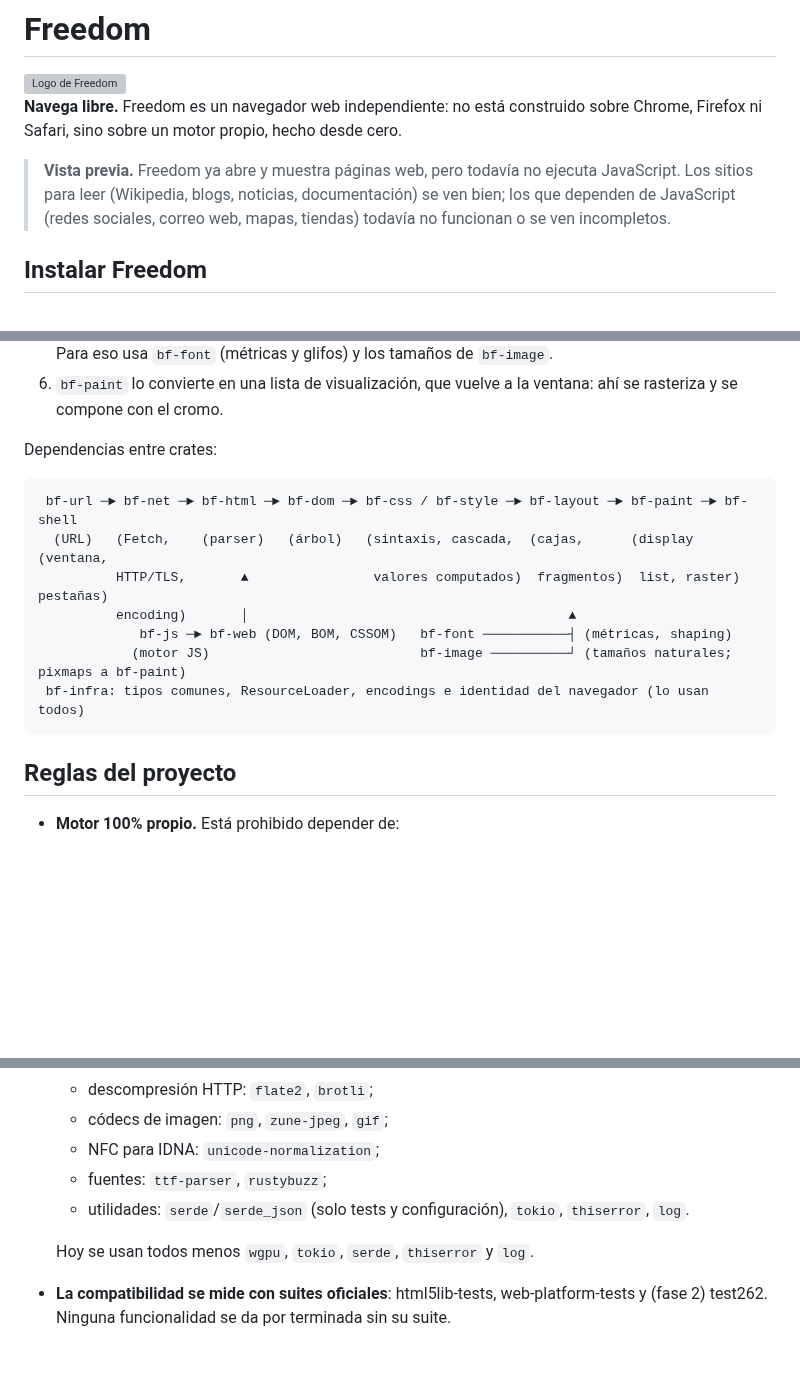
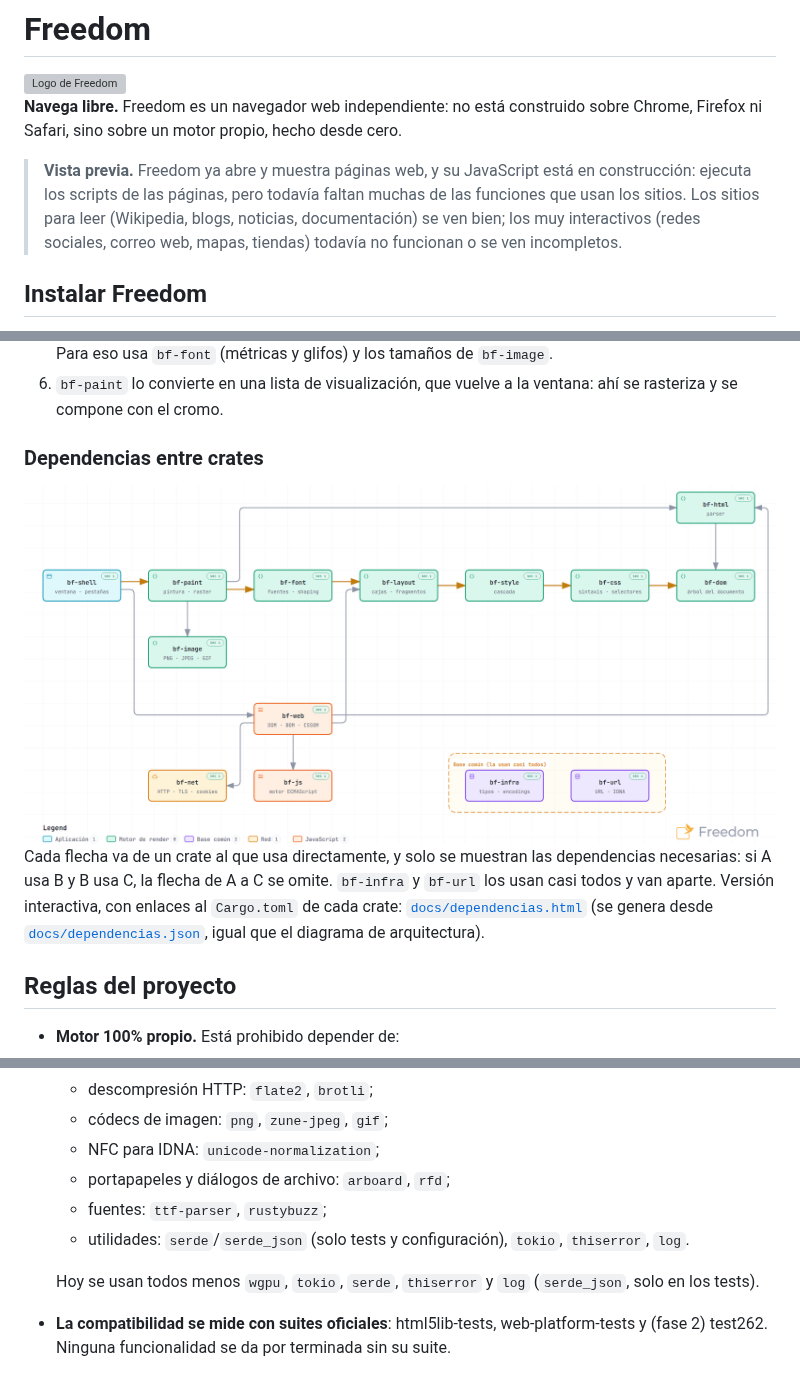
Before and after one commit to ramirezjhulian7/browser-freedom, a Markdown page: README.md, 3 parts joined by grey strips. GitHub-like rendering; pictures changed too: docs/dependencias-light.png (added); blank space fills up the shorter version; grey boxes are pictures that could not be loaded.

````diff
--- a/README.md
+++ b/README.md
@@ -5,10 +5,11 @@
 **Navega libre.** Freedom es un navegador web independiente: no está construido sobre Chrome,
 Firefox ni Safari, sino sobre un motor propio, hecho desde cero.
 
-> **Vista previa.** Freedom ya abre y muestra páginas web, pero todavía no ejecuta
-> JavaScript. Los sitios para leer (Wikipedia, blogs, noticias, documentación) se ven bien;
-> los que dependen de JavaScript (redes sociales, correo web, mapas, tiendas) todavía no
-> funcionan o se ven incompletos.
+> **Vista previa.** Freedom ya abre y muestra páginas web, y su JavaScript está en
+> construcción: ejecuta los scripts de las páginas, pero todavía faltan muchas de las funciones
+> que usan los sitios. Los sitios para leer (Wikipedia, blogs, noticias, documentación) se ven
+> bien; los muy interactivos (redes sociales, correo web, mapas, tiendas) todavía no funcionan
+> o se ven incompletos.
 
 ## Instalar Freedom
 
@@ -267,17 +281,18 @@ El flujo de una página:
 6. `bf-paint` lo convierte en una lista de visualización, que vuelve a la ventana: ahí se
    rasteriza y se compone con el cromo.
 
-Dependencias entre crates:
+### Dependencias entre crates
 
-```
- bf-url ─► bf-net ─► bf-html ─► bf-dom ─► bf-css / bf-style ─► bf-layout ─► bf-paint ─► bf-shell
-  (URL)   (Fetch,    (parser)   (árbol)   (sintaxis, cascada,  (cajas,      (display     (ventana,
-          HTTP/TLS,       ▲                valores computados)  fragmentos)  list, raster) pestañas)
-          encoding)       │                                         ▲
-             bf-js ─► bf-web (DOM, BOM, CSSOM)   bf-font ───────────┤ (métricas, shaping)
-            (motor JS)                           bf-image ──────────┘ (tamaños naturales; pixmaps a bf-paint)
- bf-infra: tipos comunes, ResourceLoader, encodings e identidad del navegador (lo usan todos)
-```
+<picture>
+  <source media="(prefers-color-scheme: dark)" srcset="docs/dependencias-dark.png">
+  <img src="docs/dependencias-light.png" alt="Dependencias entre crates: bf-shell usa bf-paint y bf-web; bf-paint usa bf-font, bf-html y bf-image; bf-font usa bf-layout, que usa bf-style, que usa bf-css, que usa bf-dom; bf-html usa bf-dom; bf-web usa bf-html, bf-layout, bf-js y bf-net. bf-infra y bf-url los usan casi todos.">
+</picture>
+
+Cada flecha va de un crate al que usa directamente, y solo se muestran las dependencias
+necesarias: si A usa B y B usa C, la flecha de A a C se omite. `bf-infra` y `bf-url` los usan
+casi todos y van aparte. Versión interactiva, con enlaces al `Cargo.toml` de cada crate:
+[`docs/dependencias.html`](docs/dependencias.html) (se genera desde
+[`docs/dependencias.json`](docs/dependencias.json), igual que el diagrama de arquitectura).
 
 ## Reglas del proyecto
 
@@ -297,10 +312,12 @@ Dependencias entre crates:
   - descompresión HTTP: `flate2`, `brotli`;
   - códecs de imagen: `png`, `zune-jpeg`, `gif`;
   - NFC para IDNA: `unicode-normalization`;
+  - portapapeles y diálogos de archivo: `arboard`, `rfd`;
   - fuentes: `ttf-parser`, `rustybuzz`;
   - utilidades: `serde`/`serde_json` (solo tests y configuración), `tokio`, `thiserror`, `log`.
 
-  Hoy se usan todos menos `wgpu`, `tokio`, `serde`, `thiserror` y `log`.
+  Hoy se usan todos menos `wgpu`, `tokio`, `serde`, `thiserror` y `log` (`serde_json`, solo
+  en los tests).
 - **La compatibilidad se mide con suites oficiales**: html5lib-tests, web-platform-tests y
   (fase 2) test262. Ninguna funcionalidad se da por terminada sin su suite.
 - **Spec literal**: el código sigue el texto del spec y cita la sección. Si un test contradice
````
Also changed, not shown: other parts of README.md (+42 -29 lines), packaging/NOTAS-DEL-RELEASE.md (+5 -3 lines), tools/arquitectura/README.md (+12 -10 lines), docs/arquitectura-dark.png, docs/arquitectura-light.png, docs/dependencias-dark.png (added), 6 other files.
